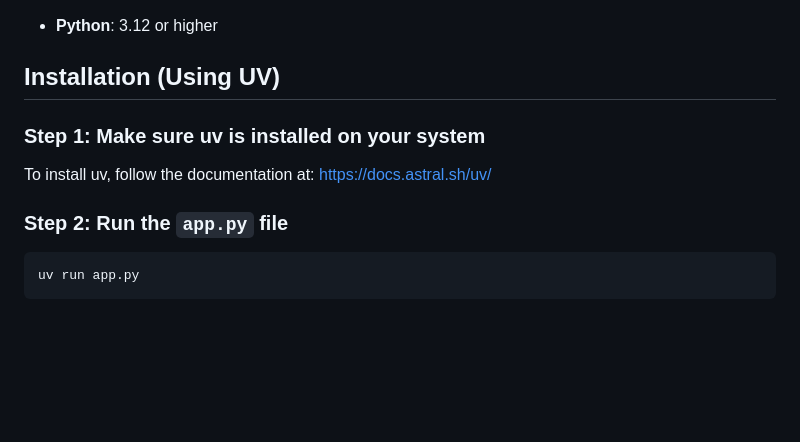
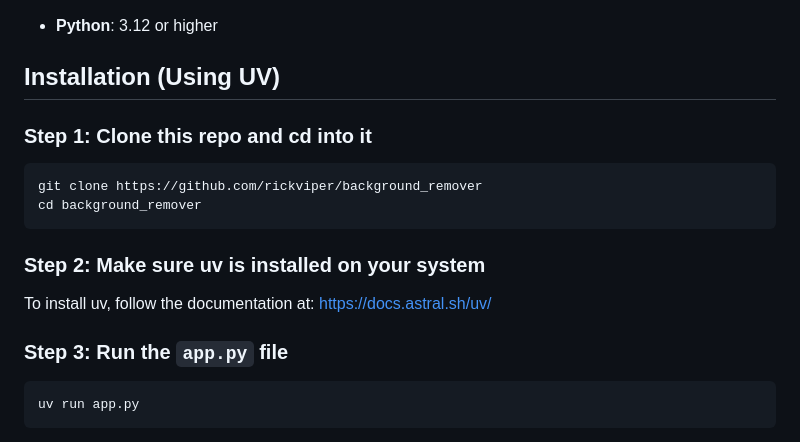
Before and after one commit to rickviper/background_remover, a Markdown page: README.md, the part around the change. GitHub-like rendering; blank space fills up the shorter version.

Commit message:
Update installation steps in README.md

````diff
--- a/README.md
+++ b/README.md
@@ -42,14 +42,21 @@ ai-background-remover/
 
 ## Installation (Using UV)
 
+### Step 1: Clone this repo and cd into it
 
-### Step 1: Make sure uv is installed on your system
+```bash
+git clone https://github.com/rickviper/background_remover
+cd background_remover
+```
+
+
+### Step 2: Make sure uv is installed on your system
 
 
 To install uv, follow the documentation at: https://docs.astral.sh/uv/
 
 
-### Step 2: Run the ```app.py``` file
+### Step 3: Run the ```app.py``` file
 
 ```bash
 uv run app.py
````
